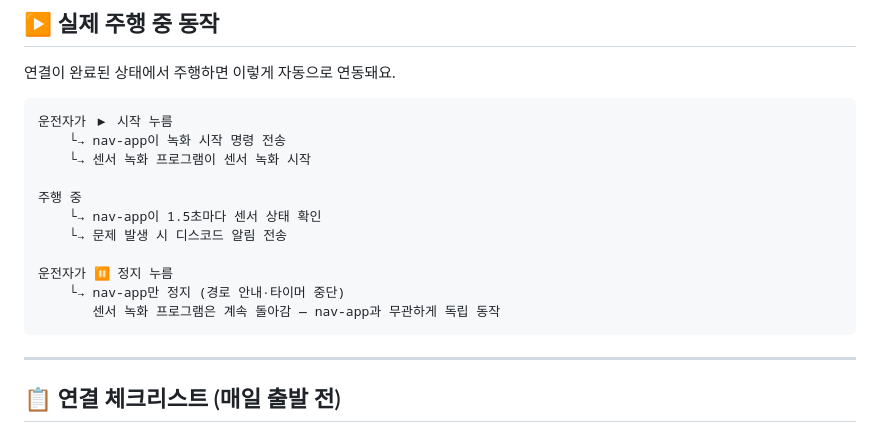
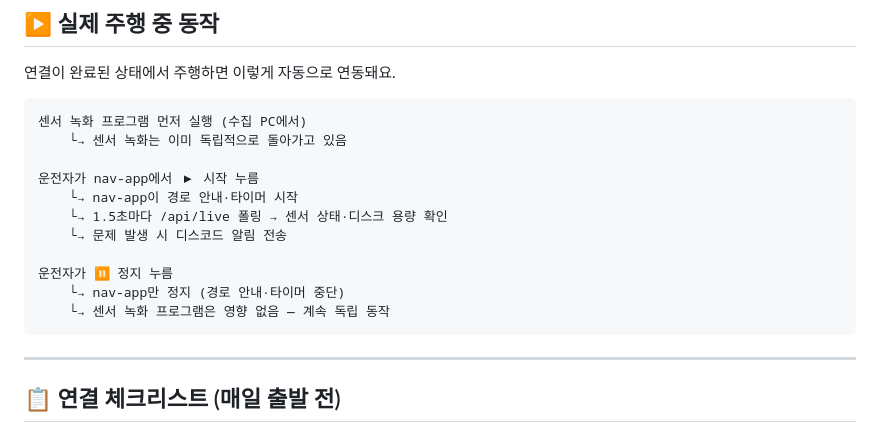
Before and after one commit to yaaaaangeo/nav-app, a Markdown page: INTEGRATION.md, the part around the change. GitHub-like rendering.

````diff
--- a/INTEGRATION.md
+++ b/INTEGRATION.md
@@ -168,17 +168,17 @@ http://192.168.0.42:8000
 연결이 완료된 상태에서 주행하면 이렇게 자동으로 연동돼요.
 
 ```
-운전자가 ▶ 시작 누름
-    └→ nav-app이 녹화 시작 명령 전송
-    └→ 센서 녹화 프로그램이 센서 녹화 시작
+센서 녹화 프로그램 먼저 실행 (수집 PC에서)
+    └→ 센서 녹화는 이미 독립적으로 돌아가고 있음
 
-주행 중
-    └→ nav-app이 1.5초마다 센서 상태 확인
+운전자가 nav-app에서 ▶ 시작 누름
+    └→ nav-app이 경로 안내·타이머 시작
+    └→ 1.5초마다 /api/live 폴링 → 센서 상태·디스크 용량 확인
     └→ 문제 발생 시 디스코드 알림 전송
 
 운전자가 ⏸ 정지 누름
     └→ nav-app만 정지 (경로 안내·타이머 중단)
-       센서 녹화 프로그램은 계속 돌아감 — nav-app과 무관하게 독립 동작
+    └→ 센서 녹화 프로그램은 영향 없음 — 계속 독립 동작
 ```
 ---
 
````
